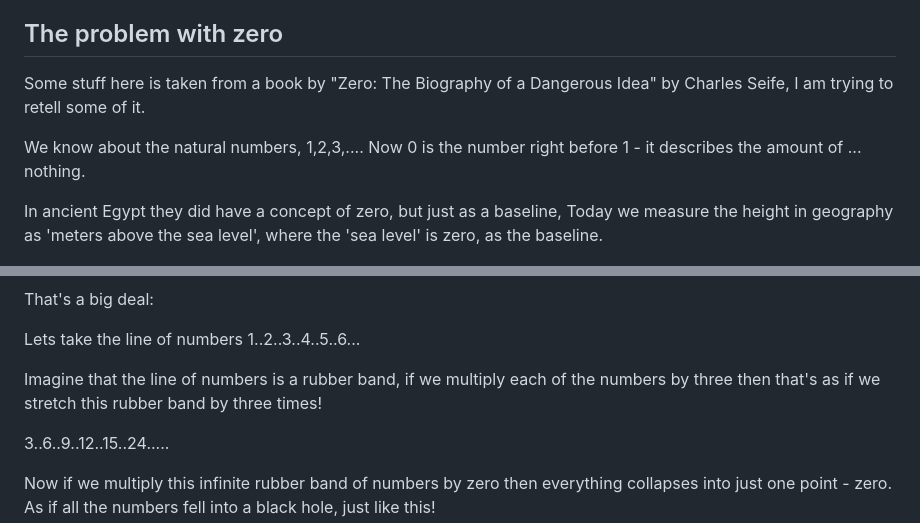
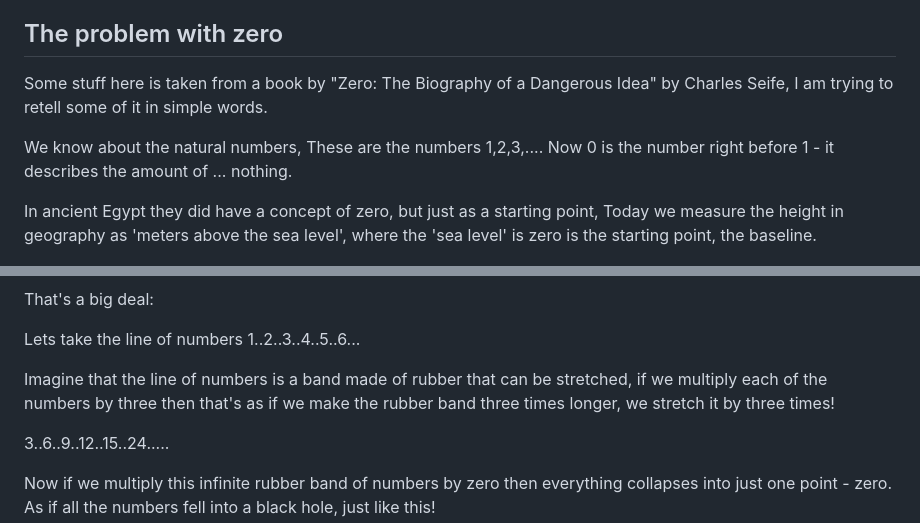
Before and after one commit to MoserMichael/teach-your-children-well, a Markdown page: history-of-art-and-us.md, 2 parts joined by grey strips. Rendered like a GitHub page.

```diff
--- a/history-of-art-and-us.md
+++ b/history-of-art-and-us.md
@@ -1757,11 +1757,11 @@ However they used the Babylonian number system in Greece too. Alexander conquere
 The problem with zero
 ---------------------
 
-Some stuff here is taken from a book by "Zero: The Biography of a Dangerous Idea" by Charles Seife, I am trying to retell some of it.
-
-We know about the natural numbers, 1,2,3,.... Now 0 is the number right before 1 - it describes the amount of ... nothing.
-
-In ancient Egypt they did have a concept of zero, but just as a baseline, Today we measure the height in geography as 'meters above the sea level', where the 'sea level' is zero, as the baseline.
+Some stuff here is taken from a book by "Zero: The Biography of a Dangerous Idea" by Charles Seife, I am trying to retell some of it in simple words.
+
+We know about the natural numbers, These are the numbers 1,2,3,.... Now 0 is the number right before 1 - it describes the amount of ... nothing.
+
+In ancient Egypt they did have a concept of zero, but just as a starting point, Today we measure the height in geography as 'meters above the sea level', where the 'sea level' is zero is the starting point, the baseline.
 
 ![](media/egypt-zero.gif) That is the symbol for zero, Even the great pyramids had this on their lowest level, it's their baseline, the lowest level of the pyramid.
 
@@ -1783,7 +1783,7 @@ That's a big deal:
 
 Lets take the line of numbers  1..2..3..4..5..6...
 
-Imagine that the line of numbers is a rubber band, if we multiply each of the numbers by three then that's as if we stretch this rubber band by three times!
+Imagine that the line of numbers is a band made of rubber that can be stretched, if we multiply each of the numbers by three then that's as if we make the rubber band three times longer, we stretch it by three times!
 
 3..6..9..12..15..24.....
 
```
Also changed, not shown: other parts of history-of-art-and-us.md (+30 -0 lines), media/achilles-and-tortoise.png (added), media/graph-of-function-1-x.jpg (added).
